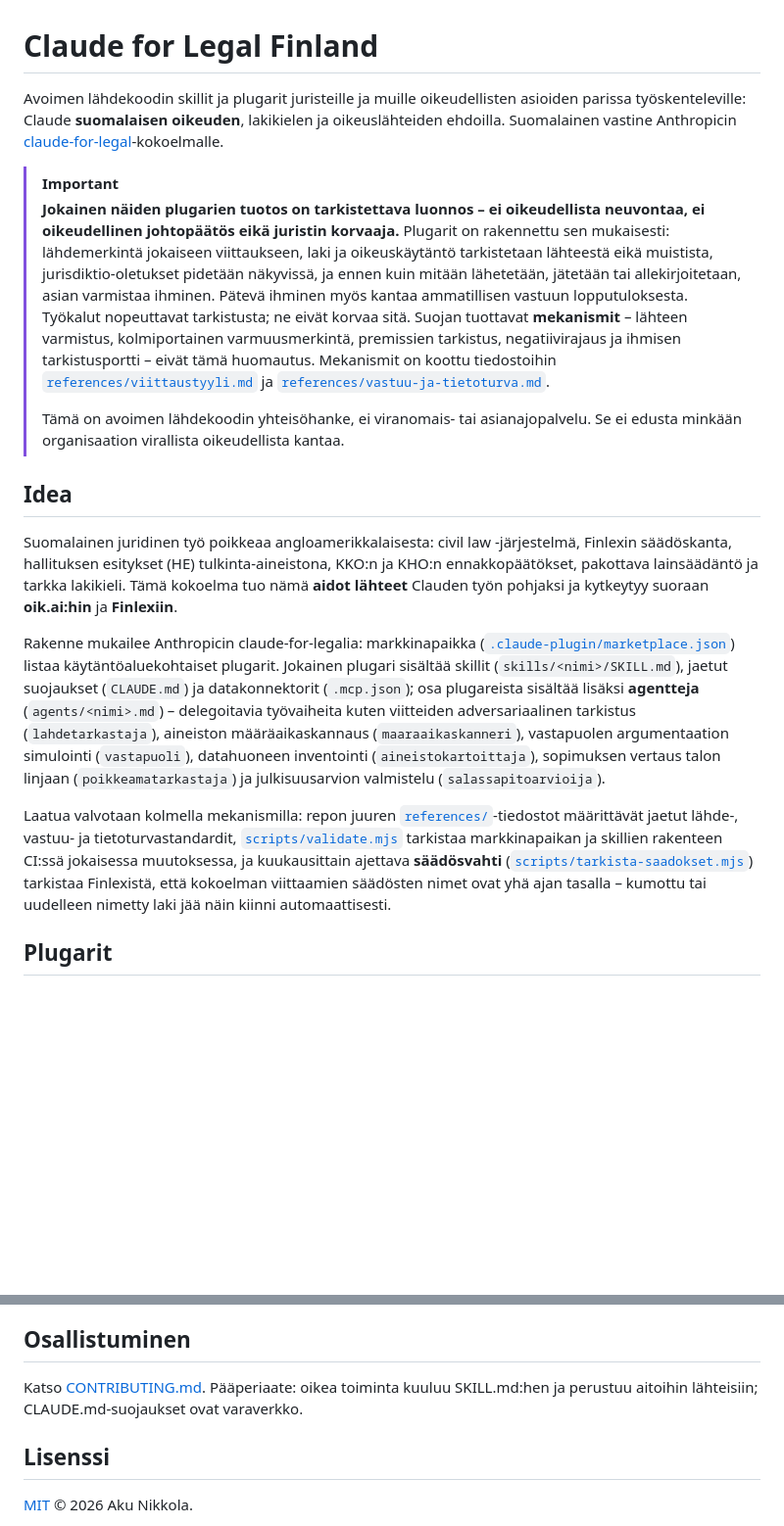
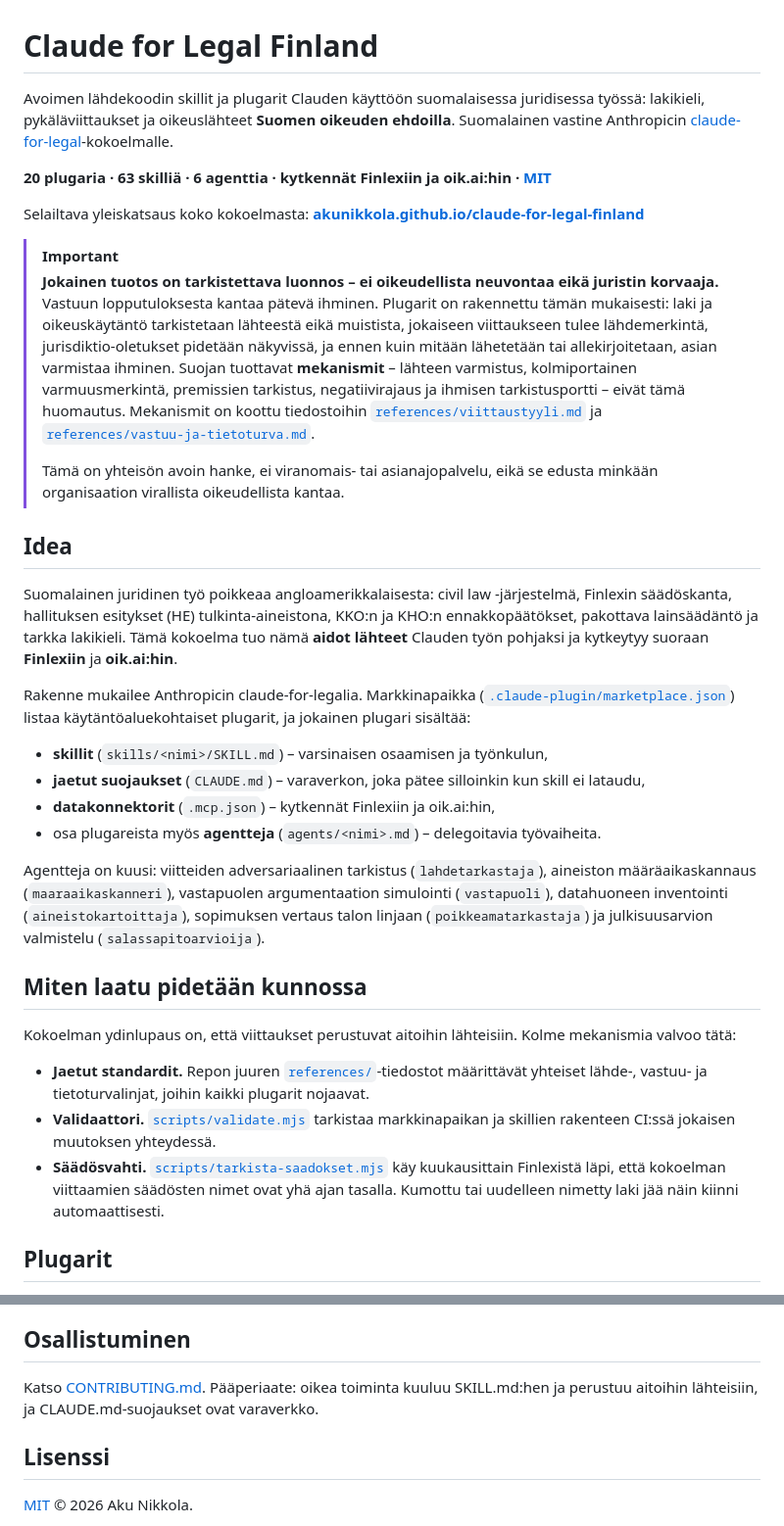
Before and after one commit to tonirissanen2nd/claude-for-legal-finland, a Markdown page: README.md, 2 parts joined by grey strips. Shown at 98% size. GitHub-like rendering; blank space fills up the shorter version.

Commit message:
Selkeytä README: tiiviimpi rakenne, mekanismit esiin ja Pages-linkki
Kirjoitettu suomen-kieli-skillin ohjeiden mukaan: napakampi vastuuhuomautus,
oma "Miten laatu pidetään kunnossa" -osio (jaetut standardit, validaattori,
säädösvahti), kahden sarakkeen plugaritaulukko, yleiskatsauslinkki GitHub
Pagesiin ja konkreettiset asennuskomennot.

Co-Authored-By: Claude Opus 4.8 <noreply@anthropic.com>

```diff
--- a/README.md
+++ b/README.md
@@ -1,54 +1,67 @@
 # Claude for Legal Finland
 
-Avoimen lähdekoodin skillit ja plugarit juristeille ja muille oikeudellisten
-asioiden parissa työskenteleville: Claude **suomalaisen oikeuden**, lakikielen
-ja oikeuslähteiden ehdoilla. Suomalainen vastine Anthropicin
+Avoimen lähdekoodin skillit ja plugarit Clauden käyttöön suomalaisessa
+juridisessa työssä: lakikieli, pykäläviittaukset ja oikeuslähteet
+**Suomen oikeuden ehdoilla**. Suomalainen vastine Anthropicin
 [claude-for-legal](https://github.com/anthropics/claude-for-legal)-kokoelmalle.
 
+**20 plugaria · 63 skilliä · 6 agenttia · kytkennät Finlexiin ja oik.ai:hin · [MIT](LICENSE)**
+
+Selailtava yleiskatsaus koko kokoelmasta:
+**[akunikkola.github.io/claude-for-legal-finland](https://akunikkola.github.io/claude-for-legal-finland/)**
+
 > [!IMPORTANT]
-> **Jokainen näiden plugarien tuotos on tarkistettava luonnos – ei oikeudellista
-> neuvontaa, ei oikeudellinen johtopäätös eikä juristin korvaaja.** Plugarit on
-> rakennettu sen mukaisesti: lähdemerkintä jokaiseen viittaukseen, laki ja
-> oikeuskäytäntö tarkistetaan lähteestä eikä muistista, jurisdiktio-oletukset
-> pidetään näkyvissä, ja ennen kuin mitään lähetetään, jätetään tai
-> allekirjoitetaan, asian varmistaa ihminen. Pätevä ihminen myös kantaa
-> ammatillisen vastuun lopputuloksesta. Työkalut nopeuttavat tarkistusta;
-> ne eivät korvaa sitä. Suojan tuottavat **mekanismit** – lähteen varmistus,
-> kolmiportainen varmuusmerkintä, premissien tarkistus, negatiivirajaus ja
-> ihmisen tarkistusportti – eivät tämä huomautus. Mekanismit on koottu
-> tiedostoihin [`references/viittaustyyli.md`](references/viittaustyyli.md)
-> ja [`references/vastuu-ja-tietoturva.md`](references/vastuu-ja-tietoturva.md).
+> **Jokainen tuotos on tarkistettava luonnos – ei oikeudellista neuvontaa eikä
+> juristin korvaaja.** Vastuun lopputuloksesta kantaa pätevä ihminen. Plugarit on
+> rakennettu tämän mukaisesti: laki ja oikeuskäytäntö tarkistetaan lähteestä eikä
+> muistista, jokaiseen viittaukseen tulee lähdemerkintä, jurisdiktio-oletukset
+> pidetään näkyvissä, ja ennen kuin mitään lähetetään tai allekirjoitetaan, asian
+> varmistaa ihminen. Suojan tuottavat **mekanismit** – lähteen varmistus,
+> kolmiportainen varmuusmerkintä, premissien tarkistus, negatiivirajaus ja ihmisen
+> tarkistusportti – eivät tämä huomautus. Mekanismit on koottu tiedostoihin
+> [`references/viittaustyyli.md`](references/viittaustyyli.md) ja
+> [`references/vastuu-ja-tietoturva.md`](references/vastuu-ja-tietoturva.md).
 >
-> Tämä on avoimen lähdekoodin yhteisöhanke, ei viranomais- tai
-> asianajopalvelu. Se ei edusta minkään organisaation virallista oikeudellista kantaa.
+> Tämä on yhteisön avoin hanke, ei viranomais- tai asianajopalvelu, eikä se edusta
+> minkään organisaation virallista oikeudellista kantaa.
 
 ## Idea
 
 Suomalainen juridinen työ poikkeaa angloamerikkalaisesta: civil law -järjestelmä,
-Finlexin säädöskanta, hallituksen esitykset (HE) tulkinta-aineistona, KKO:n ja KHO:n
-ennakkopäätökset, pakottava lainsäädäntö ja tarkka lakikieli. Tämä kokoelma tuo
-nämä **aidot lähteet** Clauden työn pohjaksi ja kytkeytyy suoraan **oik.ai:hin**
-ja **Finlexiin**.
+Finlexin säädöskanta, hallituksen esitykset (HE) tulkinta-aineistona, KKO:n ja
+KHO:n ennakkopäätökset, pakottava lainsäädäntö ja tarkka lakikieli. Tämä kokoelma
+tuo nämä **aidot lähteet** Clauden työn pohjaksi ja kytkeytyy suoraan **Finlexiin**
+ja **oik.ai:hin**.
 
-Rakenne mukailee Anthropicin claude-for-legalia: markkinapaikka
+Rakenne mukailee Anthropicin claude-for-legalia. Markkinapaikka
 ([`.claude-plugin/marketplace.json`](.claude-plugin/marketplace.json)) listaa
-käytäntöaluekohtaiset plugarit. Jokainen plugari sisältää skillit
-(`skills/<nimi>/SKILL.md`), jaetut suojaukset (`CLAUDE.md`) ja datakonnektorit
-(`.mcp.json`); osa plugareista sisältää lisäksi **agentteja** (`agents/<nimi>.md`)
-– delegoitavia työvaiheita kuten viitteiden adversariaalinen tarkistus
-(`lahdetarkastaja`), aineiston määräaikaskannaus (`maaraaikaskanneri`),
-vastapuolen argumentaation simulointi (`vastapuoli`), datahuoneen inventointi
-(`aineistokartoittaja`), sopimuksen vertaus talon linjaan (`poikkeamatarkastaja`)
-ja julkisuusarvion valmistelu (`salassapitoarvioija`).
+käytäntöaluekohtaiset plugarit, ja jokainen plugari sisältää:
 
-Laatua valvotaan kolmella mekanismilla: repon juuren
-[`references/`](references/)-tiedostot määrittävät jaetut lähde-, vastuu- ja
-tietoturvastandardit, [`scripts/validate.mjs`](scripts/validate.mjs) tarkistaa
-markkinapaikan ja skillien rakenteen CI:ssä jokaisessa muutoksessa, ja
-kuukausittain ajettava **säädösvahti**
-([`scripts/tarkista-saadokset.mjs`](scripts/tarkista-saadokset.mjs)) tarkistaa
-Finlexistä, että kokoelman viittaamien säädösten nimet ovat yhä ajan tasalla –
-kumottu tai uudelleen nimetty laki jää näin kiinni automaattisesti.
+- **skillit** (`skills/<nimi>/SKILL.md`) – varsinaisen osaamisen ja työnkulun,
+- **jaetut suojaukset** (`CLAUDE.md`) – varaverkon, joka pätee silloinkin kun
+  skill ei lataudu,
+- **datakonnektorit** (`.mcp.json`) – kytkennät Finlexiin ja oik.ai:hin,
+- osa plugareista myös **agentteja** (`agents/<nimi>.md`) – delegoitavia työvaiheita.
+
+Agentteja on kuusi: viitteiden adversariaalinen tarkistus (`lahdetarkastaja`),
+aineiston määräaikaskannaus (`maaraaikaskanneri`), vastapuolen argumentaation
+simulointi (`vastapuoli`), datahuoneen inventointi (`aineistokartoittaja`),
+sopimuksen vertaus talon linjaan (`poikkeamatarkastaja`) ja julkisuusarvion
+valmistelu (`salassapitoarvioija`).
+
+## Miten laatu pidetään kunnossa
+
+Kokoelman ydinlupaus on, että viittaukset perustuvat aitoihin lähteisiin. Kolme
+mekanismia valvoo tätä:
+
+- **Jaetut standardit.** Repon juuren [`references/`](references/)-tiedostot
+  määrittävät yhteiset lähde-, vastuu- ja tietoturvalinjat, joihin kaikki plugarit
+  nojaavat.
+- **Validaattori.** [`scripts/validate.mjs`](scripts/validate.mjs) tarkistaa
+  markkinapaikan ja skillien rakenteen CI:ssä jokaisen muutoksen yhteydessä.
+- **Säädösvahti.** [`scripts/tarkista-saadokset.mjs`](scripts/tarkista-saadokset.mjs)
+  käy kuukausittain Finlexistä läpi, että kokoelman viittaamien säädösten nimet ovat
+  yhä ajan tasalla. Kumottu tai uudelleen nimetty laki jää näin kiinni automaattisesti.
 
 ## Plugarit
 
@@ -91,7 +110,7 @@ Lyhyesti:
 ## Osallistuminen
 
 Katso [CONTRIBUTING.md](CONTRIBUTING.md). Pääperiaate: oikea toiminta kuuluu
-SKILL.md:hen ja perustuu aitoihin lähteisiin; CLAUDE.md-suojaukset ovat varaverkko.
+SKILL.md:hen ja perustuu aitoihin lähteisiin, ja CLAUDE.md-suojaukset ovat varaverkko.
 
 ## Lisenssi
 
```
Also changed, not shown: other parts of README.md (+34 -28 lines).
